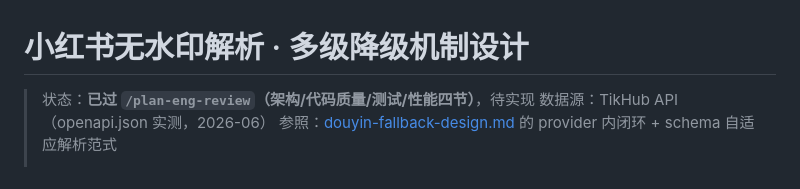
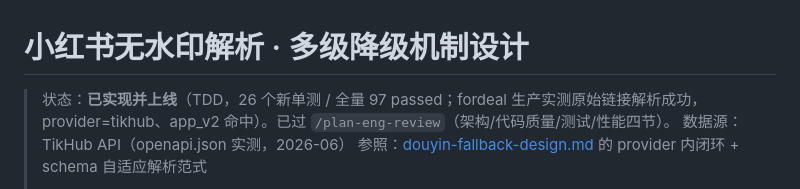
Before and after one commit to zlxlabs/MediaResolverAPI, a Markdown page: docs/xiaohongshu-fallback-design.md, the part around the change. Rendered like a GitHub page.

```diff
--- a/docs/xiaohongshu-fallback-design.md
+++ b/docs/xiaohongshu-fallback-design.md
@@ -1,6 +1,6 @@
 # 小红书无水印解析 · 多级降级机制设计
 
-> 状态：**已过 `/plan-eng-review`（架构/代码质量/测试/性能四节）**，待实现
+> 状态：**已实现并上线**（TDD，26 个新单测 / 全量 97 passed；fordeal 生产实测原始链接解析成功，provider=tikhub、app_v2 命中）。已过 `/plan-eng-review`（架构/代码质量/测试/性能四节）。
 > 数据源：TikHub API（openapi.json 实测，2026-06）
 > 参照：[douyin-fallback-design.md](douyin-fallback-design.md) 的 provider 内闭环 + schema 自适应解析范式
 >
```
Also changed, not shown: README.md (+4 -2 lines).
